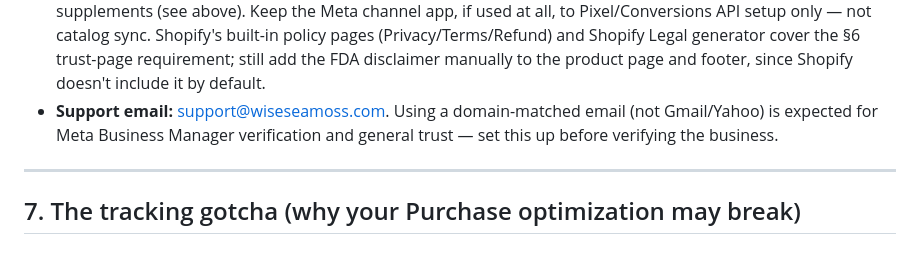
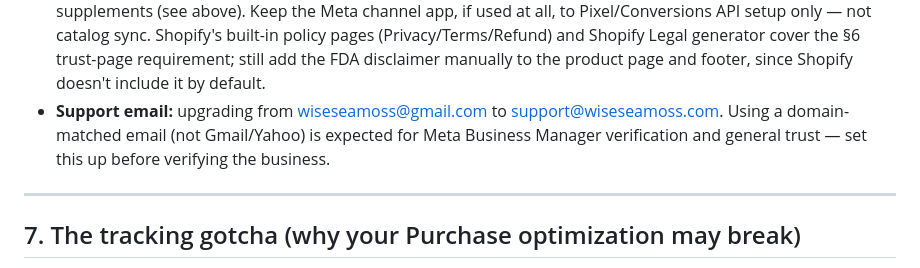
Before and after one commit to WiseSaucy/lindaai-brain, a Markdown page: docs/seamoss-facebook-ads-compliance.md, the part around the change. Drawn GitHub-style.

Commit message:
Fix support email source: gmail.com, not wiseseamoss.com
Co-Authored-By: Claude <noreply@anthropic.com>
Claude-Session: https://claude.ai/code/session_01Q7sr5yJEW9GnH8WGXLZit7

```diff
--- a/docs/seamoss-facebook-ads-compliance.md
+++ b/docs/seamoss-facebook-ads-compliance.md
@@ -157,9 +157,10 @@ conditions, not the viewer's body:
   policy pages (Privacy/Terms/Refund) and Shopify Legal generator cover the
   §6 trust-page requirement; still add the FDA disclaimer manually to the
   product page and footer, since Shopify doesn't include it by default.
-- **Support email:** support@wiseseamoss.com. Using a domain-matched email
-  (not Gmail/Yahoo) is expected for Meta Business Manager verification and
-  general trust — set this up before verifying the business.
+- **Support email:** upgrading from wiseseamoss@gmail.com to
+  support@wiseseamoss.com. Using a domain-matched email (not Gmail/Yahoo) is
+  expected for Meta Business Manager verification and general trust — set
+  this up before verifying the business.
 
 ---
 
```
